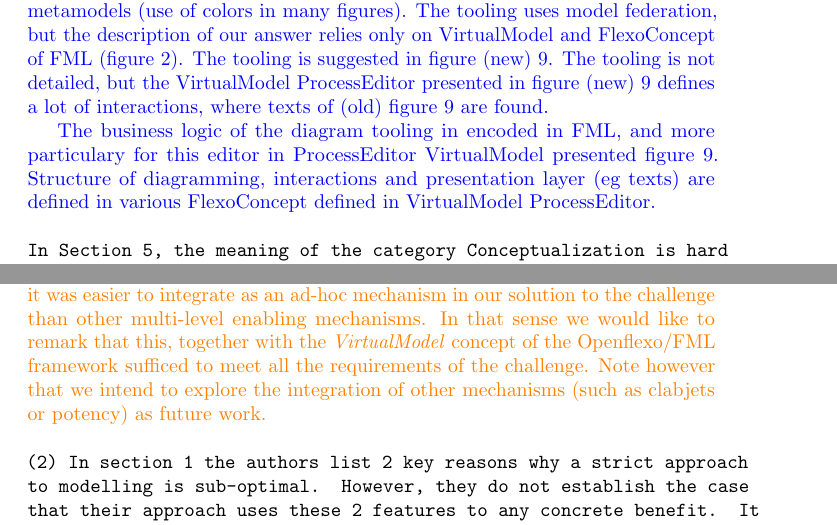
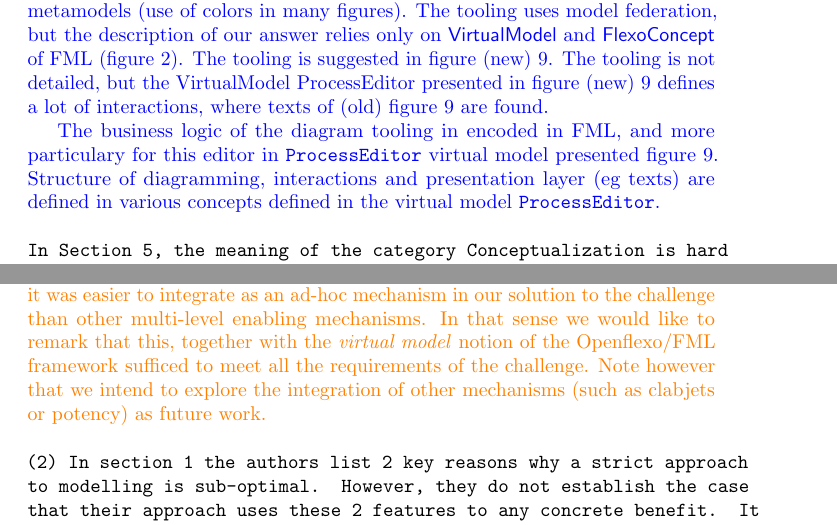
Before and after one commit to labsticc-p4s/multi-process-challenge, a LaTeX document (responseLetter.tex): two parts of pages 8 and 11 of 13, joined at a grey line, cut so that both start at the same text. Compiled offline with pdfLaTeX.

Commit message:
mainly typo style

```diff
--- a/responseLetter.tex
+++ b/responseLetter.tex
@@ -264,9 +264,9 @@ The constraints are defined at FlexoConcept level, and are designed of invariant
 
 \begin{response}{In Section 4.2 it is mentioned, where the solution uses linguistic instantiation, but it is not clear by which component it is handled and what rules are followed when instantiating the concepts. In Section 4.3, tooling is elaborated. I suggest removing redundant information about the two editors and add more details on how the concrete syntax (e.g. the texts in the box of Fig. 9.) is defined.}
 We have improved the description of the relationship between FML and our metamodels (use of colors in many figures).
-The tooling uses model federation, but the description of our answer relies only on VirtualModel and FlexoConcept of FML (figure 2). The tooling is suggested in figure (new) 9. The tooling is not detailed, but the VirtualModel ProcessEditor presented in figure (new) 9 defines a lot of interactions, where texts of (old) figure 9 are found.
+The tooling uses model federation, but the description of our answer relies only on \textsf{VirtualModel} and \textsf{FlexoConcept} of FML (figure 2). The tooling is suggested in figure (new) 9. The tooling is not detailed, but the VirtualModel ProcessEditor presented in figure (new) 9 defines a lot of interactions, where texts of (old) figure 9 are found.
 
-The business logic of the diagram tooling in encoded in FML, and more particulary for this editor in ProcessEditor VirtualModel presented figure 9. Structure of diagramming, interactions and presentation layer (eg texts) are defined in various FlexoConcept defined in VirtualModel ProcessEditor.
+The business logic of the diagram tooling in encoded in FML, and more particulary for this editor in \texttt{ProcessEditor} virtual model presented figure 9. Structure of diagramming, interactions and presentation layer (eg texts) are defined in various concepts defined in the virtual model \texttt{ProcessEditor}.
 
 \end{response}
 
@@ -319,7 +319,7 @@ TODO.
 
 \begin{response}{(1) The Type-Instance pattern is key to the authors approach to the challenge. However, the benefits of this pattern are not explored in the context of MLM. For example, the authors do not really explain approaches such as Clabjects or potency levels as they compare to the Type-Instance pattern (or the challenge). Why it the pattern better? Is it just a different approach? What can it do that other approaches cannot? Perhaps the benefit is that the Type-Instance pattern can be implemented in most modelling and implementation technologies whereas other approaches need special facilities? Finally, in terms of the pattern, why should anyone care - why would should they use the pattern?}
 
-\textcolor{orange}{The reviewer is absolutely right. We decided to use the type-object pattern as it was easier to integrate as an ad-hoc mechanism in our solution to the challenge than other multi-level enabling mechanisms. In that sense we would like to remark that this, together with the \emph{VirtualModel} concept of the Openflexo/FML framework sufficed to meet all the requirements of the challenge. Note however that we intend to explore the integration of other mechanisms (such as clabjets or potency) as future work.}
+\textcolor{orange}{The reviewer is absolutely right. We decided to use the type-object pattern as it was easier to integrate as an ad-hoc mechanism in our solution to the challenge than other multi-level enabling mechanisms. In that sense we would like to remark that this, together with the \emph{virtual model} notion of the Openflexo/FML framework sufficed to meet all the requirements of the challenge. Note however that we intend to explore the integration of other mechanisms (such as clabjets or potency) as future work.}
 
 %You are right. We intensively use the Type/Instance pattern.
 %We made this choice because it was easier to implement with Openflexo.
```
Also changed, not shown: responseLetter.tex (8 more changed lines).
